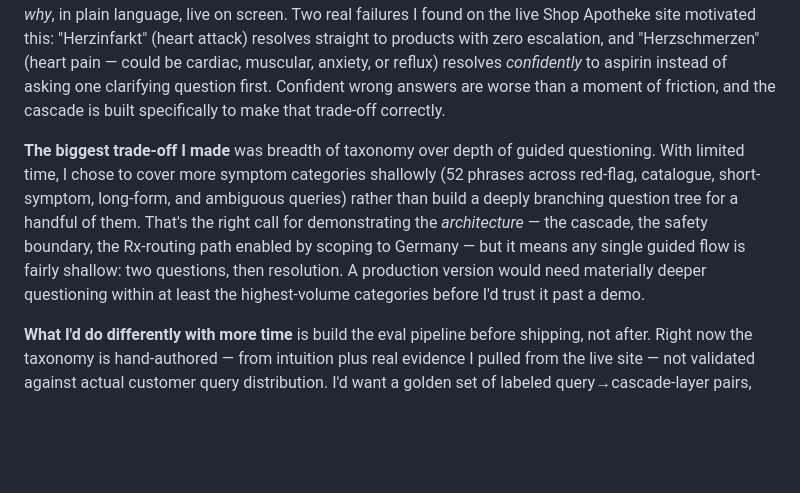
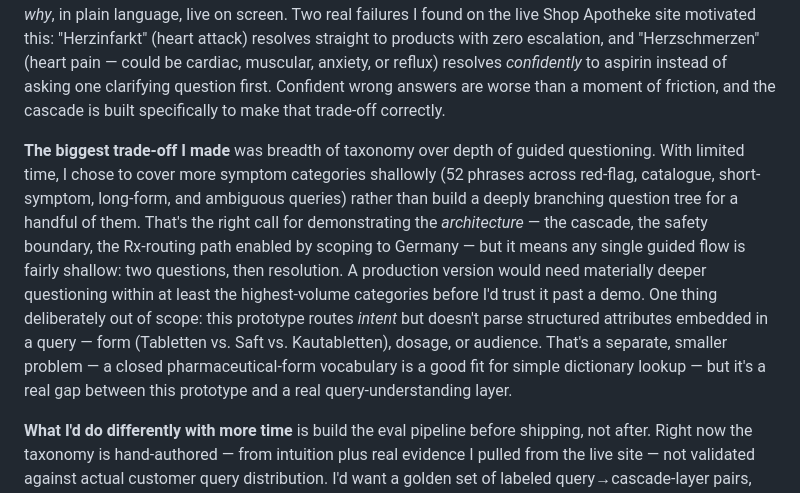
Before and after one commit to emrefisek/SymptomSearch, a Markdown page: WRITEUP.md, the part around the change. GitHub-like rendering; blank space fills up the shorter version.

Commit message:
Note query parsing / attribute extraction as explicit out-of-scope item
Adds a write-up sentence and a matching DESIGN-DECISIONS.md open-item
bullet: the cascade routes intent but doesn't extract structured
attributes (form, dosage, audience) embedded in a query — a separate,
smaller problem better solved with a closed-vocabulary lookup than
folded into intent routing.

```diff
--- a/WRITEUP.md
+++ b/WRITEUP.md
@@ -9,7 +9,7 @@ Today, searching "I can't sleep" on Redcare returns a standard keyword results p
 
 **The decision I'm most proud of** is the layered cascade itself, paired with a visible **routing-trace panel**. The cascade runs five layers, cheapest and safest first — a hard-coded safety check that overrides everything, a catalogue/direct match for known products, a light-touch route for well-known single-cause symptoms, and only then a guided flow (1–2 questions) for genuinely ambiguous, natural-language queries. What makes it more than an architecture diagram is that every result shows *which layer handled the query and why*, in plain language, live on screen. Two real failures I found on the live Shop Apotheke site motivated this: "Herzinfarkt" (heart attack) resolves straight to products with zero escalation, and "Herzschmerzen" (heart pain — could be cardiac, muscular, anxiety, or reflux) resolves *confidently* to aspirin instead of asking one clarifying question first. Confident wrong answers are worse than a moment of friction, and the cascade is built specifically to make that trade-off correctly.
 
-**The biggest trade-off I made** was breadth of taxonomy over depth of guided questioning. With limited time, I chose to cover more symptom categories shallowly (52 phrases across red-flag, catalogue, short-symptom, long-form, and ambiguous queries) rather than build a deeply branching question tree for a handful of them. That's the right call for demonstrating the *architecture* — the cascade, the safety boundary, the Rx-routing path enabled by scoping to Germany — but it means any single guided flow is fairly shallow: two questions, then resolution. A production version would need materially deeper questioning within at least the highest-volume categories before I'd trust it past a demo.
+**The biggest trade-off I made** was breadth of taxonomy over depth of guided questioning. With limited time, I chose to cover more symptom categories shallowly (52 phrases across red-flag, catalogue, short-symptom, long-form, and ambiguous queries) rather than build a deeply branching question tree for a handful of them. That's the right call for demonstrating the *architecture* — the cascade, the safety boundary, the Rx-routing path enabled by scoping to Germany — but it means any single guided flow is fairly shallow: two questions, then resolution. A production version would need materially deeper questioning within at least the highest-volume categories before I'd trust it past a demo. One thing deliberately out of scope: this prototype routes *intent* but doesn't parse structured attributes embedded in a query — form (Tabletten vs. Saft vs. Kautabletten), dosage, or audience. That's a separate, smaller problem — a closed pharmaceutical-form vocabulary is a good fit for simple dictionary lookup — but it's a real gap between this prototype and a real query-understanding layer.
 
 **What I'd do differently with more time** is build the eval pipeline before shipping, not after. Right now the taxonomy is hand-authored — from intuition plus real evidence I pulled from the live site — not validated against actual customer query distribution. I'd want a golden set of labeled query→cascade-layer pairs, scored against real (anonymized) query logs, to know where the lexical rules actually break down before deciding where to spend on embeddings or LLM-assisted extraction. Right now I'm guessing where the long tail is; I'd rather measure it.
 
```
Also changed, not shown: DESIGN-DECISIONS.md (+1 -0 lines).
